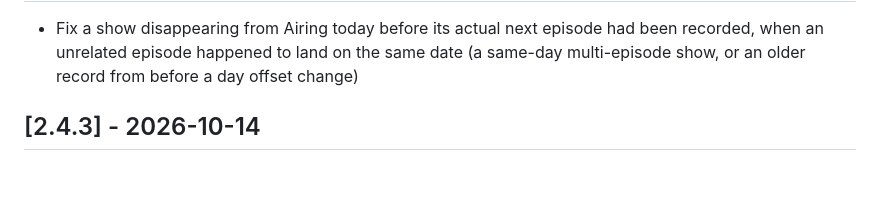
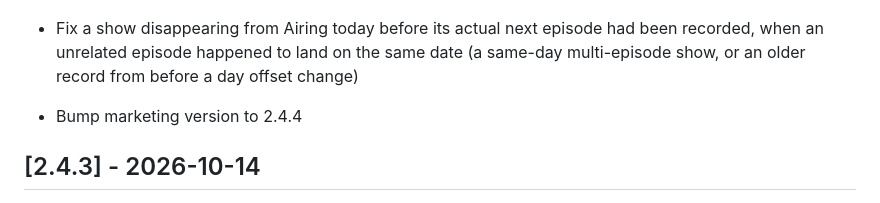
Before and after one commit to CrankyNerd24/streamcue, a Markdown page: CHANGELOG.md, the part around one of its changes. Drawn GitHub-style; blank space fills up the shorter version.

Commit message:
Release 2.4.4 in the changelog Co-Authored-By: Claude Sonnet 5 <noreply@anthropic.com> Claude-Session: https://claude.ai/code/session_01XRaUJ2wY44xEjyY8AB39nd

```diff
--- a/CHANGELOG.md
+++ b/CHANGELOG.md
@@ -9,6 +11,8 @@ This project adheres to [Semantic Versioning](https://semver.org/).
   had been recorded, when an unrelated episode happened to land on the
   same date (a same-day multi-episode show, or an older record from before
   a day offset change)
+
+- Bump marketing version to 2.4.4
 
 ## [2.4.3] - 2026-10-14
 
```
Also changed, not shown: other parts of CHANGELOG.md (+2 -0 lines).
